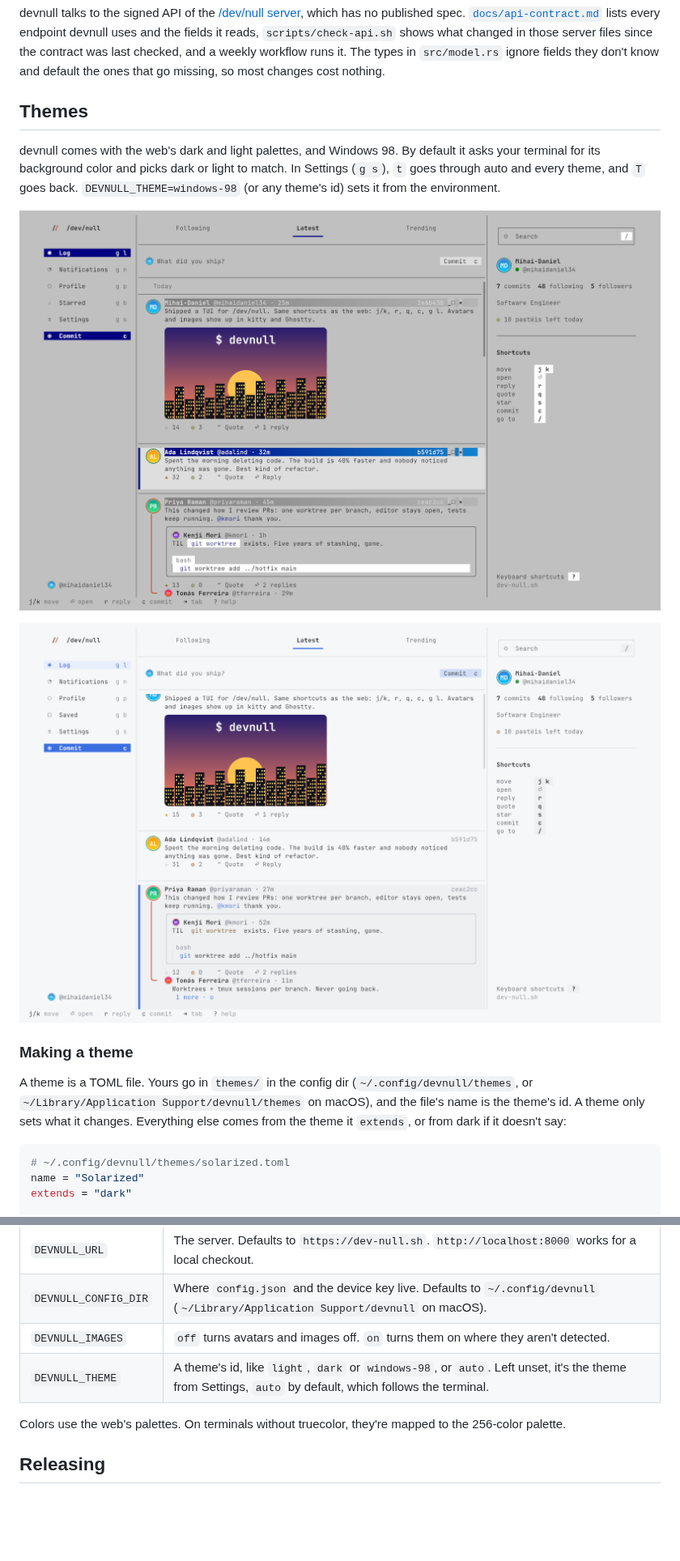
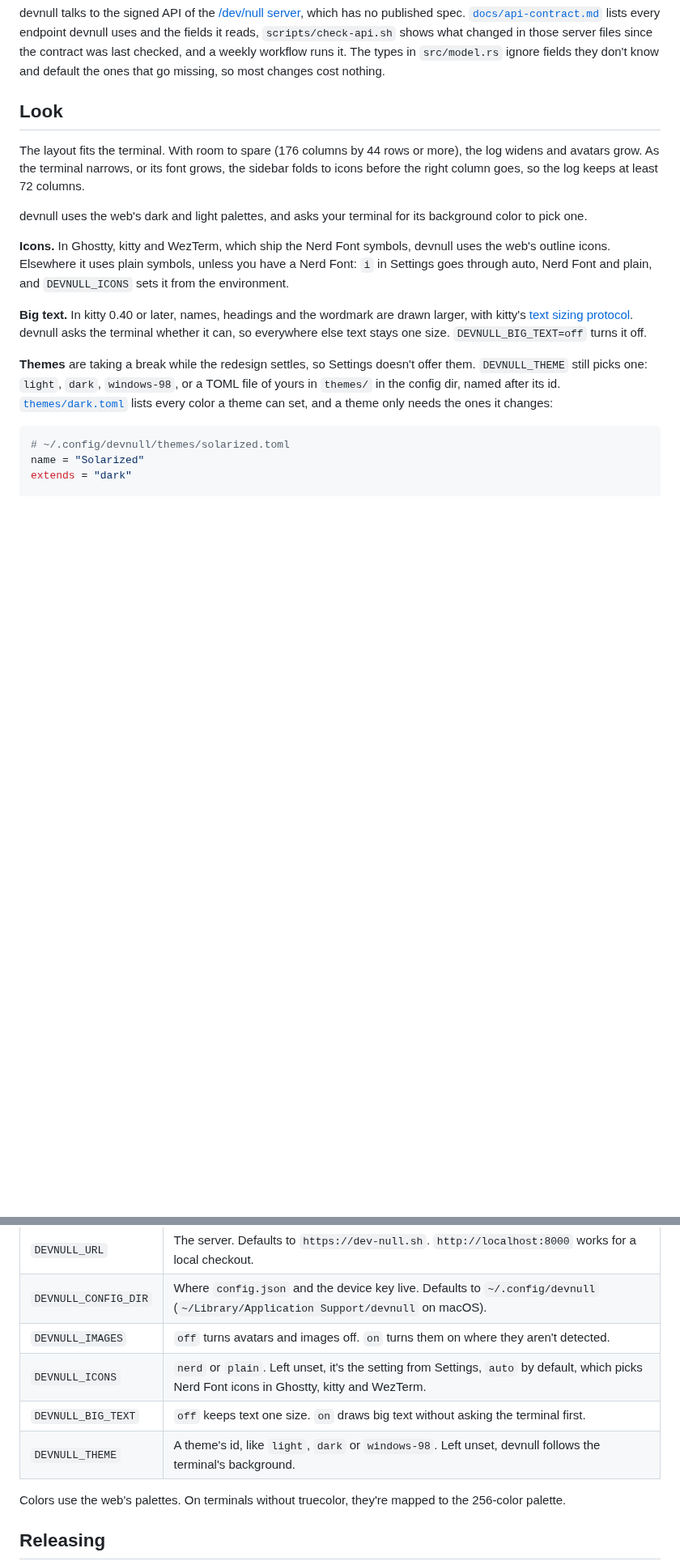
Before and after one commit to mihaidaniel34/dev-null-tui, a Markdown page: README.md, 2 parts joined by grey strips. Shown at 81% size. GitHub-like rendering; pictures changed too: docs/light.png (deleted), docs/windows-98.png (deleted); blank space fills up the shorter version.

````diff
--- a/README.md
+++ b/README.md
@@ -66,17 +64,17 @@ Not in the terminal yet: orgs, voice notes, and sending images. Open those on th
 
 devnull talks to the signed API of the [/dev/null server](https://github.com/dev-null-sh/dev-null.sh), which has no published spec. [`docs/api-contract.md`](docs/api-contract.md) lists every endpoint devnull uses and the fields it reads, `scripts/check-api.sh` shows what changed in those server files since the contract was last checked, and a weekly workflow runs it. The types in `src/model.rs` ignore fields they don't know and default the ones that go missing, so most changes cost nothing.
 
-## Themes
+## Look
 
-devnull comes with the web's dark and light palettes, and Windows 98. By default it asks your terminal for its background color and picks dark or light to match. In Settings (`g s`), `t` goes through auto and every theme, and `T` goes back. `DEVNULL_THEME=windows-98` (or any theme's id) sets it from the environment.
+The layout fits the terminal. With room to spare (176 columns by 44 rows or more), the log widens and avatars grow. As the terminal narrows, or its font grows, the sidebar folds to icons before the right column goes, so the log keeps at least 72 columns.
 
-![devnull in the Windows 98 theme, in kitty: silver windows, and each commit's header drawn as a title bar](docs/windows-98.png)
+devnull uses the web's dark and light palettes, and asks your terminal for its background color to pick one.
 
-![devnull in light mode, in kitty](docs/light.png)
+**Icons.** In Ghostty, kitty and WezTerm, which ship the Nerd Font symbols, devnull uses the web's outline icons. Elsewhere it uses plain symbols, unless you have a Nerd Font: `i` in Settings goes through auto, Nerd Font and plain, and `DEVNULL_ICONS` sets it from the environment.
 
-### Making a theme
+**Big text.** In kitty 0.40 or later, names, headings and the wordmark are drawn larger, with kitty's [text sizing protocol](https://sw.kovidgoyal.net/kitty/text-sizing-protocol/). devnull asks the terminal whether it can, so everywhere else text stays one size. `DEVNULL_BIG_TEXT=off` turns it off.
 
-A theme is a TOML file. Yours go in `themes/` in the config dir (`~/.config/devnull/themes`, or `~/Library/Application Support/devnull/themes` on macOS), and the file's name is the theme's id. A theme only sets what it changes. Everything else comes from the theme it `extends`, or from dark if it doesn't say:
+**Themes** are taking a break while the redesign settles, so Settings doesn't offer them. `DEVNULL_THEME` still picks one: `light`, `dark`, `windows-98`, or a TOML file of yours in `themes/` in the config dir, named after its id. [`themes/dark.toml`](themes/dark.toml) lists every color a theme can set, and a theme only needs the ones it changes:
 
 ```toml
 # ~/.config/devnull/themes/solarized.toml
@@ -170,7 +155,9 @@ The mouse wheel scrolls. Click a commit to select it, and click it again to open
 | `DEVNULL_URL` | The server. Defaults to `https://dev-null.sh`. `http://localhost:8000` works for a local checkout. |
 | `DEVNULL_CONFIG_DIR` | Where `config.json` and the device key live. Defaults to `~/.config/devnull` (`~/Library/Application Support/devnull` on macOS). |
 | `DEVNULL_IMAGES` | `off` turns avatars and images off. `on` turns them on where they aren't detected. |
-| `DEVNULL_THEME` | A theme's id, like `light`, `dark` or `windows-98`, or `auto`. Left unset, it's the theme from Settings, `auto` by default, which follows the terminal. |
+| `DEVNULL_ICONS` | `nerd` or `plain`. Left unset, it's the setting from Settings, `auto` by default, which picks Nerd Font icons in Ghostty, kitty and WezTerm. |
+| `DEVNULL_BIG_TEXT` | `off` keeps text one size. `on` draws big text without asking the terminal first. |
+| `DEVNULL_THEME` | A theme's id, like `light`, `dark` or `windows-98`. Left unset, devnull follows the terminal's background. |
 
 Colors use the web's palettes. On terminals without truecolor, they're mapped to the 256-color palette.
 
````
Also changed, not shown: other parts of README.md (+2 -17 lines), docs/screenshot.png, 9 other files.
